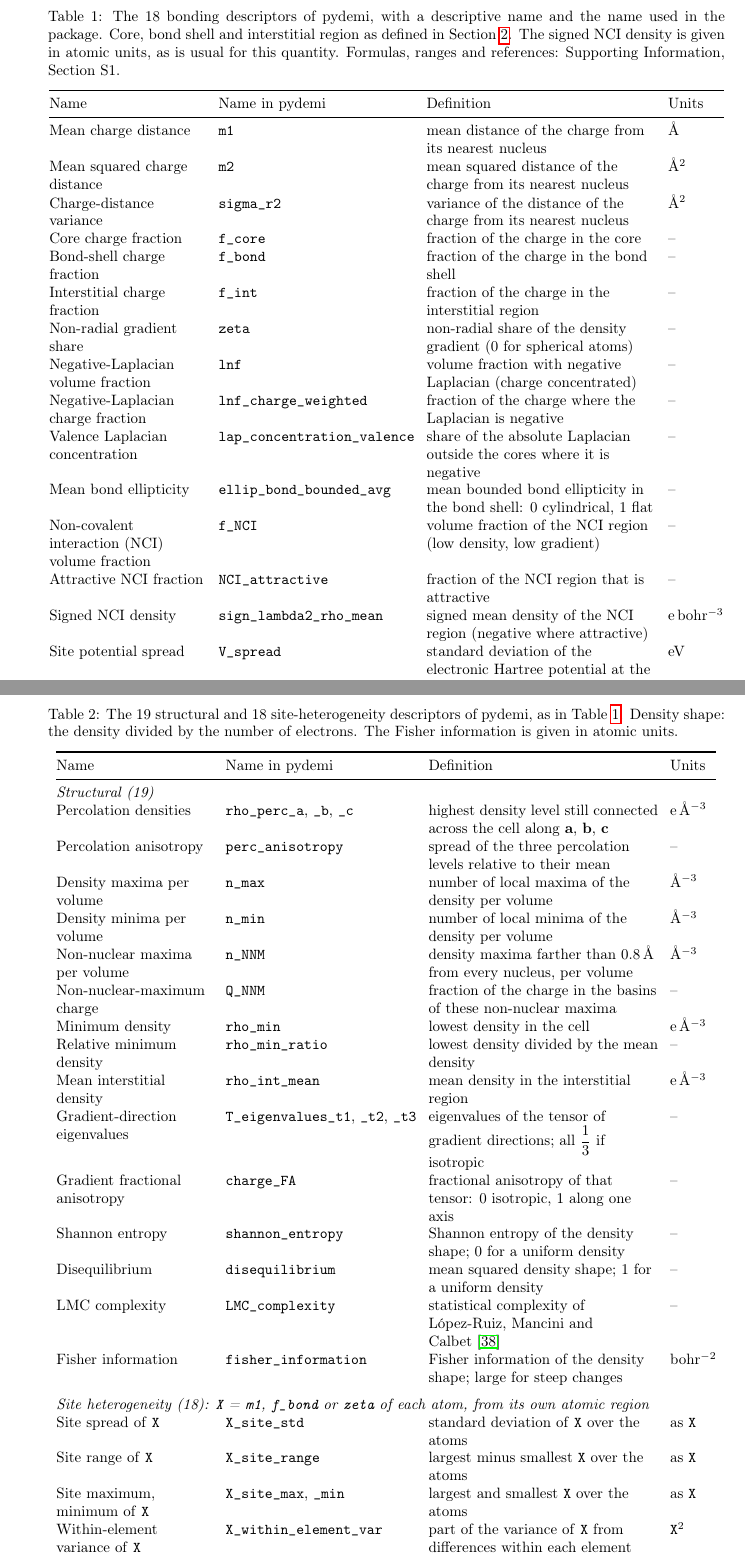
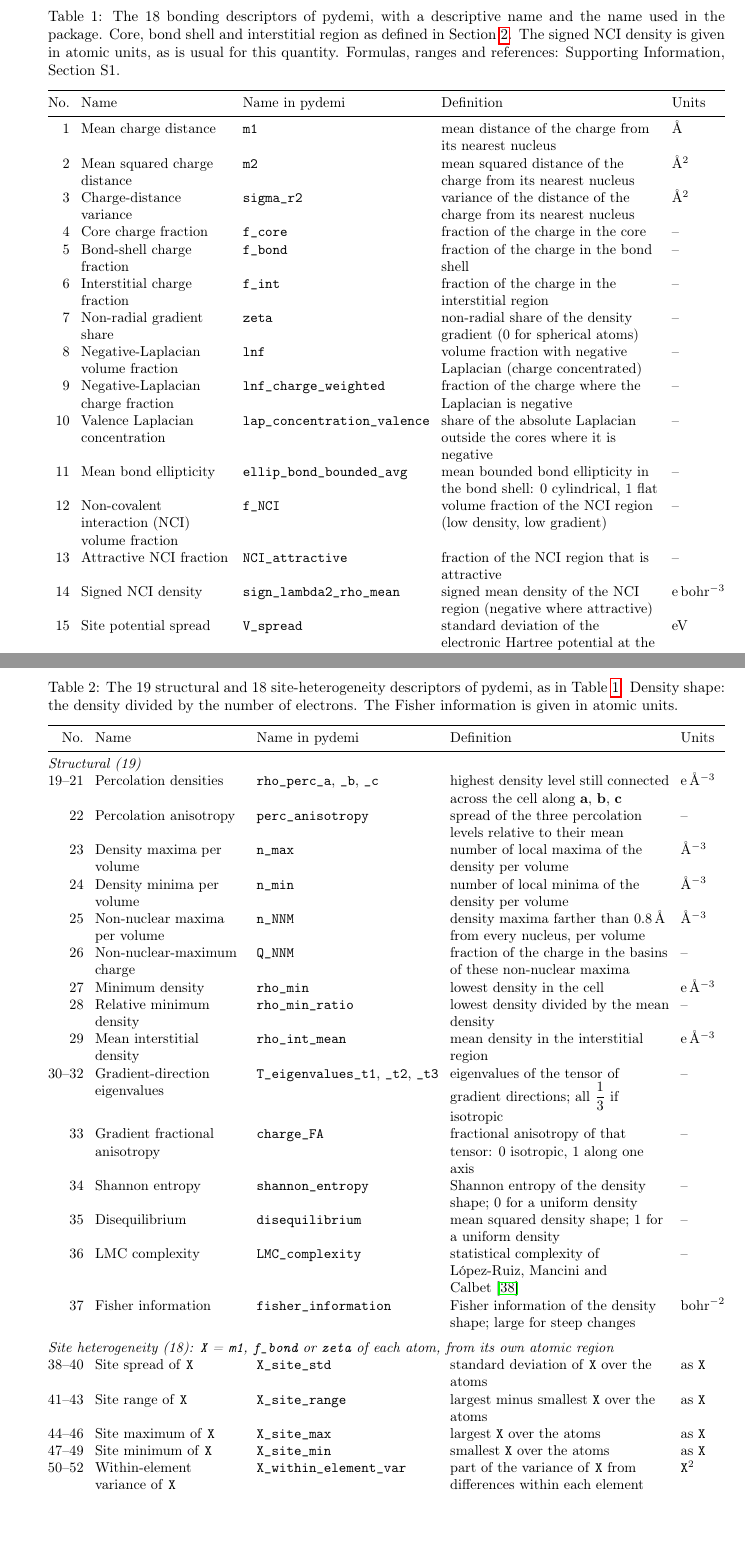
Before and after one commit to shubhamkmaurya03/pydemi-paper, a LaTeX paper (main.tex): two parts of pages 9 and 10 of 31, joined at a grey line, cut so that both start at the same text, the shorter picture padded with empty space. Compiled offline with pdfLaTeX.

Commit message:
Tables 1 and 2: number the descriptors 1-55; separate rows for site maximum and minimum
Co-Authored-By: Claude Opus 5.5 <noreply@anthropic.com>

```diff
--- a/main.tex
+++ b/main.tex
@@ -324,28 +324,28 @@ Supporting Information, Section~S1.}
 \footnotesize
 \setlength{\tabcolsep}{4pt}
 \begin{adjustbox}{max width=\textwidth}
-\begin{tabular}{@{}>{\raggedright\arraybackslash}p{3.7cm}l>{\raggedright\arraybackslash}p{5.4cm}l@{}}
+\begin{tabular}{@{}r>{\raggedright\arraybackslash}p{3.7cm}l>{\raggedright\arraybackslash}p{5.4cm}l@{}}
 \toprule
-Name & Name in pydemi & Definition & Units \\
+No. & Name & Name in pydemi & Definition & Units \\
 \midrule
-Mean charge distance & \texttt{m1} & mean distance of the charge from its nearest nucleus & \AA \\
-Mean squared charge distance & \texttt{m2} & mean squared distance of the charge from its nearest nucleus & \AA$^2$ \\
-Charge-distance variance & \texttt{sigma\_r2} & variance of the distance of the charge from its nearest nucleus & \AA$^2$ \\
-Core charge fraction & \texttt{f\_core} & fraction of the charge in the core & -- \\
-Bond-shell charge fraction & \texttt{f\_bond} & fraction of the charge in the bond shell & -- \\
-Interstitial charge fraction & \texttt{f\_int} & fraction of the charge in the interstitial region & -- \\
-Non-radial gradient share & \texttt{zeta} & non-radial share of the density gradient (0 for spherical atoms) & -- \\
-Negative-Laplacian volume fraction & \texttt{lnf} & volume fraction with negative Laplacian (charge concentrated) & -- \\
-Negative-Laplacian charge fraction & \texttt{lnf\_charge\_weighted} & fraction of the charge where the Laplacian is negative & -- \\
-Valence Laplacian concentration & \texttt{lap\_concentration\_valence} & share of the absolute Laplacian outside the cores where it is negative & -- \\
-Mean bond ellipticity & \texttt{ellip\_bond\_bounded\_avg} & mean bounded bond ellipticity in the bond shell: 0 cylindrical, 1 flat & -- \\
-Non-covalent interaction (NCI) volume fraction & \texttt{f\_NCI} & volume fraction of the NCI region (low density, low gradient) & -- \\
-Attractive NCI fraction & \texttt{NCI\_attractive} & fraction of the NCI region that is attractive & -- \\
-Signed NCI density & \texttt{sign\_lambda2\_rho\_mean} & signed mean density of the NCI region (negative where attractive) & e\,bohr$^{-3}$ \\
-Site potential spread & \texttt{V\_spread} & standard deviation of the electronic Hartree potential at the atoms & eV \\
-Interstitial potential minimum & \texttt{V\_int\_min} & lowest electronic Hartree potential in the interstitial region & eV \\
-Mean bond-midpoint density & \texttt{rho\_mid\_mean} & mean density at the bond midpoints & e\,\AA$^{-3}$ \\
-Bond-midpoint density spread & \texttt{rho\_mid\_std} & standard deviation of the density at the bond midpoints & e\,\AA$^{-3}$ \\
+1 & Mean charge distance & \texttt{m1} & mean distance of the charge from its nearest nucleus & \AA \\
+2 & Mean squared charge distance & \texttt{m2} & mean squared distance of the charge from its nearest nucleus & \AA$^2$ \\
+3 & Charge-distance variance & \texttt{sigma\_r2} & variance of the distance of the charge from its nearest nucleus & \AA$^2$ \\
+4 & Core charge fraction & \texttt{f\_core} & fraction of the charge in the core & -- \\
+5 & Bond-shell charge fraction & \texttt{f\_bond} & fraction of the charge in the bond shell & -- \\
+6 & Interstitial charge fraction & \texttt{f\_int} & fraction of the charge in the interstitial region & -- \\
+7 & Non-radial gradient share & \texttt{zeta} & non-radial share of the density gradient (0 for spherical atoms) & -- \\
+8 & Negative-Laplacian volume fraction & \texttt{lnf} & volume fraction with negative Laplacian (charge concentrated) & -- \\
+9 & Negative-Laplacian charge fraction & \texttt{lnf\_charge\_weighted} & fraction of the charge where the Laplacian is negative & -- \\
+10 & Valence Laplacian concentration & \texttt{lap\_concentration\_valence} & share of the absolute Laplacian outside the cores where it is negative & -- \\
+11 & Mean bond ellipticity & \texttt{ellip\_bond\_bounded\_avg} & mean bounded bond ellipticity in the bond shell: 0 cylindrical, 1 flat & -- \\
+12 & Non-covalent interaction (NCI) volume fraction & \texttt{f\_NCI} & volume fraction of the NCI region (low density, low gradient) & -- \\
+13 & Attractive NCI fraction & \texttt{NCI\_attractive} & fraction of the NCI region that is attractive & -- \\
+14 & Signed NCI density & \texttt{sign\_lambda2\_rho\_mean} & signed mean density of the NCI region (negative where attractive) & e\,bohr$^{-3}$ \\
+15 & Site potential spread & \texttt{V\_spread} & standard deviation of the electronic Hartree potential at the atoms & eV \\
+16 & Interstitial potential minimum & \texttt{V\_int\_min} & lowest electronic Hartree potential in the interstitial region & eV \\
+17 & Mean bond-midpoint density & \texttt{rho\_mid\_mean} & mean density at the bond midpoints & e\,\AA$^{-3}$ \\
+18 & Bond-midpoint density spread & \texttt{rho\_mid\_std} & standard deviation of the density at the bond midpoints & e\,\AA$^{-3}$ \\
 \bottomrule
 \end{tabular}
 \end{adjustbox}
@@ -360,33 +360,34 @@ number of electrons. The Fisher information is given in atomic units.}
 \footnotesize
 \setlength{\tabcolsep}{4pt}
 \begin{adjustbox}{max width=\textwidth}
-\begin{tabular}{@{}>{\raggedright\arraybackslash}p{3.7cm}l>{\raggedright\arraybackslash}p{5.4cm}l@{}}
+\begin{tabular}{@{}r>{\raggedright\arraybackslash}p{3.7cm}l>{\raggedright\arraybackslash}p{5.4cm}l@{}}
 \toprule
-Name & Name in pydemi & Definition & Units \\
+No. & Name & Name in pydemi & Definition & Units \\
 \midrule
-\multicolumn{4}{@{}l}{\emph{Structural (19)}} \\
-Percolation densities & \texttt{rho\_perc\_a}, \texttt{\_b}, \texttt{\_c} & highest density level still connected across the cell along $\mathbf a$, $\mathbf b$, $\mathbf c$ & e\,\AA$^{-3}$ \\
-Percolation anisotropy & \texttt{perc\_anisotropy} & spread of the three percolation levels relative to their mean & -- \\
-Density maxima per volume & \texttt{n\_max} & number of local maxima of the density per volume & \AA$^{-3}$ \\
-Density minima per volume & \texttt{n\_min} & number of local minima of the density per volume & \AA$^{-3}$ \\
-Non-nuclear maxima per volume & \texttt{n\_NNM} & density maxima farther than 0.8\,\AA{} from every nucleus, per volume & \AA$^{-3}$ \\
-Non-nuclear-maximum charge & \texttt{Q\_NNM} & fraction of the charge in the basins of these non-nuclear maxima & -- \\
-Minimum density & \texttt{rho\_min} & lowest density in the cell & e\,\AA$^{-3}$ \\
-Relative minimum density & \texttt{rho\_min\_ratio} & lowest density divided by the mean density & -- \\
-Mean interstitial density & \texttt{rho\_int\_mean} & mean density in the interstitial region & e\,\AA$^{-3}$ \\
-Gradient-direction eigenvalues & \texttt{T\_eigenvalues\_t1}, \texttt{\_t2}, \texttt{\_t3} & eigenvalues of the tensor of gradient directions; all $\tfrac13$ if isotropic & -- \\
-Gradient fractional anisotropy & \texttt{charge\_FA} & fractional anisotropy of that tensor: 0 isotropic, 1 along one axis & -- \\
-Shannon entropy & \texttt{shannon\_entropy} & Shannon entropy of the density shape; 0 for a uniform density & -- \\
-Disequilibrium & \texttt{disequilibrium} & mean squared density shape; 1 for a uniform density & -- \\
-LMC complexity & \texttt{LMC\_complexity} & statistical complexity of L\'opez-Ruiz, Mancini and Calbet~\cite{lopezruiz1995} & -- \\
-Fisher information & \texttt{fisher\_information} & Fisher information of the density shape; large for steep changes & bohr$^{-2}$ \\
+\multicolumn{5}{@{}l}{\emph{Structural (19)}} \\
+19--21 & Percolation densities & \texttt{rho\_perc\_a}, \texttt{\_b}, \texttt{\_c} & highest density level still connected across the cell along $\mathbf a$, $\mathbf b$, $\mathbf c$ & e\,\AA$^{-3}$ \\
+22 & Percolation anisotropy & \texttt{perc\_anisotropy} & spread of the three percolation levels relative to their mean & -- \\
+23 & Density maxima per volume & \texttt{n\_max} & number of local maxima of the density per volume & \AA$^{-3}$ \\
+24 & Density minima per volume & \texttt{n\_min} & number of local minima of the density per volume & \AA$^{-3}$ \\
+25 & Non-nuclear maxima per volume & \texttt{n\_NNM} & density maxima farther than 0.8\,\AA{} from every nucleus, per volume & \AA$^{-3}$ \\
+26 & Non-nuclear-maximum charge & \texttt{Q\_NNM} & fraction of the charge in the basins of these non-nuclear maxima & -- \\
+27 & Minimum density & \texttt{rho\_min} & lowest density in the cell & e\,\AA$^{-3}$ \\
+28 & Relative minimum density & \texttt{rho\_min\_ratio} & lowest density divided by the mean density & -- \\
+29 & Mean interstitial density & \texttt{rho\_int\_mean} & mean density in the interstitial region & e\,\AA$^{-3}$ \\
+30--32 & Gradient-direction eigenvalues & \texttt{T\_eigenvalues\_t1}, \texttt{\_t2}, \texttt{\_t3} & eigenvalues of the tensor of gradient directions; all $\tfrac13$ if isotropic & -- \\
+33 & Gradient fractional anisotropy & \texttt{charge\_FA} & fractional anisotropy of that tensor: 0 isotropic, 1 along one axis & -- \\
+34 & Shannon entropy & \texttt{shannon\_entropy} & Shannon entropy of the density shape; 0 for a uniform density & -- \\
+35 & Disequilibrium & \texttt{disequilibrium} & mean squared density shape; 1 for a uniform density & -- \\
+36 & LMC complexity & \texttt{LMC\_complexity} & statistical complexity of L\'opez-Ruiz, Mancini and Calbet~\cite{lopezruiz1995} & -- \\
+37 & Fisher information & \texttt{fisher\_information} & Fisher information of the density shape; large for steep changes & bohr$^{-2}$ \\
 \addlinespace
-\multicolumn{4}{@{}l}{\emph{Site heterogeneity (18): \texttt{X} = \texttt{m1}, \texttt{f\_bond} or \texttt{zeta} of each atom, from its own atomic region}} \\
-Site spread of \texttt{X} & \texttt{X\_site\_std} & standard deviation of \texttt{X} over the atoms & as \texttt{X} \\
-Site range of \texttt{X} & \texttt{X\_site\_range} & largest minus smallest \texttt{X} over the atoms & as \texttt{X} \\
-Site maximum, minimum of \texttt{X} & \texttt{X\_site\_max}, \texttt{\_min} & largest and smallest \texttt{X} over the atoms & as \texttt{X} \\
-Within-element variance of \texttt{X} & \texttt{X\_within\_element\_var} & part of the variance of \texttt{X} from differences within each element & \texttt{X}$^2$ \\
-Between-element variance of \texttt{X} & \texttt{X\_between\_element\_var} & part of the variance of \texttt{X} from differences between elements & \texttt{X}$^2$ \\
+\multicolumn{5}{@{}l}{\emph{Site heterogeneity (18): \texttt{X} = \texttt{m1}, \texttt{f\_bond} or \texttt{zeta} of each atom, from its own atomic region}} \\
+38--40 & Site spread of \texttt{X} & \texttt{X\_site\_std} & standard deviation of \texttt{X} over the atoms & as \texttt{X} \\
+41--43 & Site range of \texttt{X} & \texttt{X\_site\_range} & largest minus smallest \texttt{X} over the atoms & as \texttt{X} \\
+44--46 & Site maximum of \texttt{X} & \texttt{X\_site\_max} & largest \texttt{X} over the atoms & as \texttt{X} \\
+47--49 & Site minimum of \texttt{X} & \texttt{X\_site\_min} & smallest \texttt{X} over the atoms & as \texttt{X} \\
+50--52 & Within-element variance of \texttt{X} & \texttt{X\_within\_element\_var} & part of the variance of \texttt{X} from differences within each element & \texttt{X}$^2$ \\
+53--55 & Between-element variance of \texttt{X} & \texttt{X\_between\_element\_var} & part of the variance of \texttt{X} from differences between elements & \texttt{X}$^2$ \\
 \bottomrule
 \end{tabular}
 \end{adjustbox}
```
